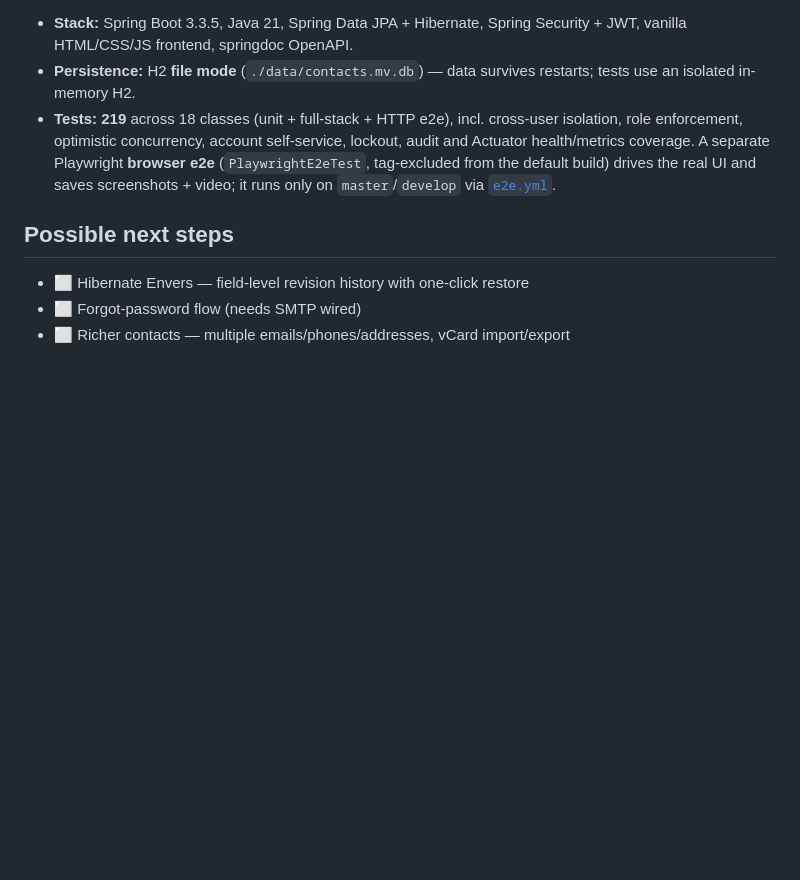
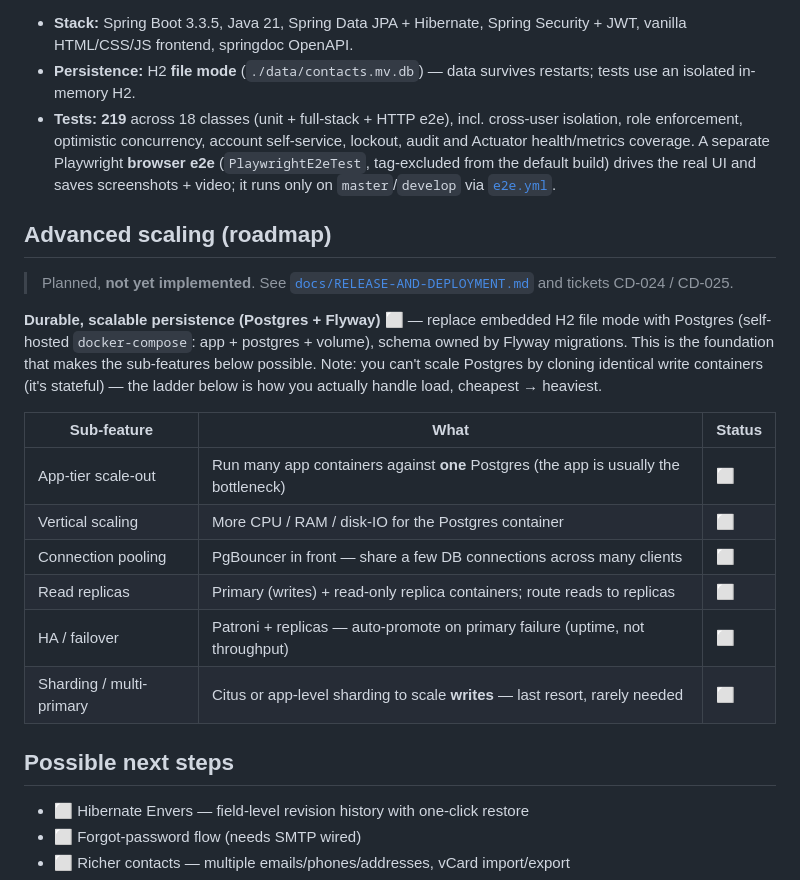
Before and after one commit to hellobasitsiddiqui/contact-directory, a Markdown page: FEATURES.md, the part around the change. Drawn GitHub-style; blank space fills up the shorter version.

```diff
--- a/FEATURES.md
+++ b/FEATURES.md
@@ -120,6 +120,26 @@ Admin-console UX improvements delivered as CD-006…CD-014 via the Git Flow:
   from the default build) drives the real UI and saves screenshots + video; it runs only on
   `master`/`develop` via [`e2e.yml`](.github/workflows/e2e.yml).
 
+## Advanced scaling (roadmap)
+
+> Planned, **not yet implemented**. See [`docs/RELEASE-AND-DEPLOYMENT.md`](docs/RELEASE-AND-DEPLOYMENT.md)
+> and tickets CD-024 / CD-025.
+
+**Durable, scalable persistence (Postgres + Flyway)** ⬜ — replace embedded H2 file mode with Postgres
+(self-hosted `docker-compose`: app + postgres + volume), schema owned by Flyway migrations. This is the
+foundation that makes the sub-features below possible. Note: you can't scale Postgres by cloning
+identical write containers (it's stateful) — the ladder below is how you actually handle load,
+cheapest → heaviest.
+
+| Sub-feature | What | Status |
+|---|---|---|
+| App-tier scale-out | Run many app containers against **one** Postgres (the app is usually the bottleneck) | ⬜ |
+| Vertical scaling | More CPU / RAM / disk-IO for the Postgres container | ⬜ |
+| Connection pooling | PgBouncer in front — share a few DB connections across many clients | ⬜ |
+| Read replicas | Primary (writes) + read-only replica containers; route reads to replicas | ⬜ |
+| HA / failover | Patroni + replicas — auto-promote on primary failure (uptime, not throughput) | ⬜ |
+| Sharding / multi-primary | Citus or app-level sharding to scale **writes** — last resort, rarely needed | ⬜ |
+
 ## Possible next steps
 
 - ⬜ Hibernate Envers — field-level revision history with one-click restore
```
Also changed, not shown: tickets/CD-036-features-advanced-scaling.md (added, +19 -0 lines), tickets/README.md (+1 -0 lines).
